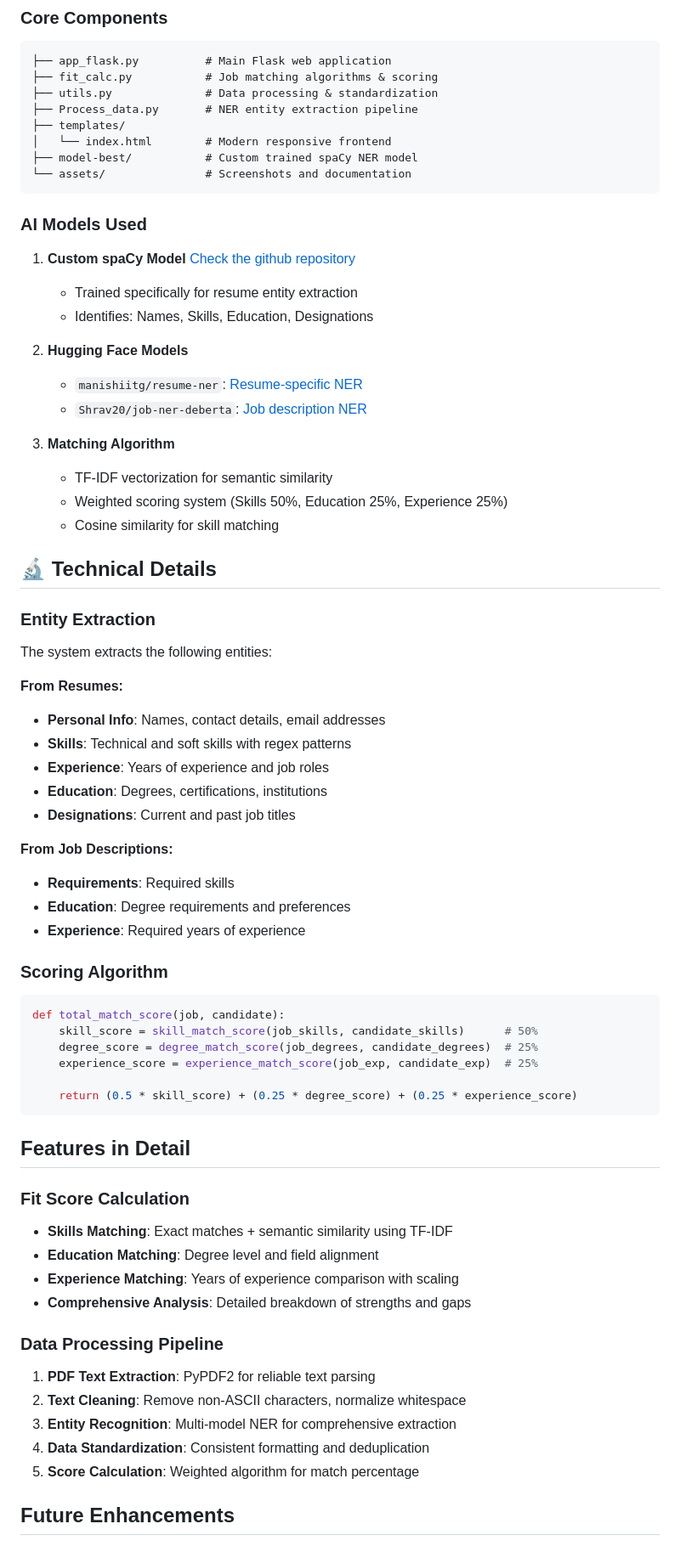
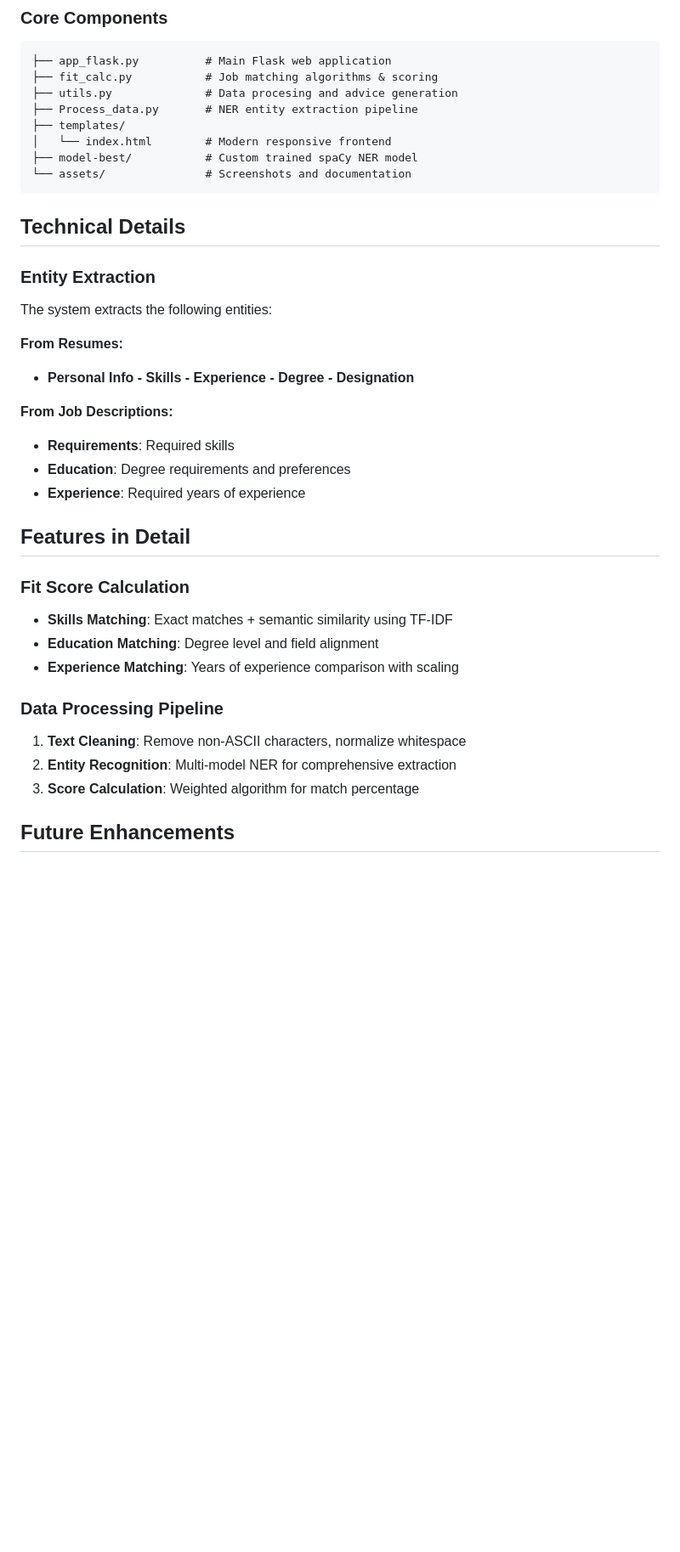
Before and after one commit to YassineBen-Yahia/Resume-assistant, a Markdown page: README.md, the part around one of its changes. Shown at 85% size. Drawn GitHub-style; blank space fills up the shorter version.

````diff
--- a/README.md
+++ b/README.md
@@ -91,7 +104,7 @@ An intelligent web application that analyzes resumes, extracts key information u
 ```
 ├── app_flask.py          # Main Flask web application
 ├── fit_calc.py           # Job matching algorithms & scoring
-├── utils.py              # Data processing & standardization
+├── utils.py              # Data procesing and advice generation
 ├── Process_data.py       # NER entity extraction pipeline
 ├── templates/
 │   └── index.html        # Modern responsive frontend
@@ -99,48 +112,20 @@ An intelligent web application that analyzes resumes, extracts key information u
 └── assets/               # Screenshots and documentation
 ```
 
-### AI Models Used
 
-1. **Custom spaCy Model** [Check the github repository](https://github.com/YassineBen-Yahia/CV-parsing)
-   - Trained specifically for resume entity extraction
-   - Identifies: Names, Skills, Education, Designations
-
-2. **Hugging Face Models**
-   - `manishiitg/resume-ner`: [Resume-specific NER](https://huggingface.co/manishiitg/resume-ner)
-   - `Shrav20/job-ner-deberta`: [Job description NER](https://huggingface.co/Shrav20/job-ner-deberta)
-
-3. **Matching Algorithm**
-   - TF-IDF vectorization for semantic similarity
-   - Weighted scoring system (Skills 50%, Education 25%, Experience 25%)
-   - Cosine similarity for skill matching
-
-## 🔬 Technical Details
+##  Technical Details
 
 ### Entity Extraction
 The system extracts the following entities:
 
 **From Resumes:**
--  **Personal Info**: Names, contact details, email addresses
--  **Skills**: Technical and soft skills with regex patterns
--  **Experience**: Years of experience and job roles
--  **Education**: Degrees, certifications, institutions
--  **Designations**: Current and past job titles
+-  **Personal Info - Skills - Experience - Degree - Designation**
 
 **From Job Descriptions:**
 -  **Requirements**: Required skills
 -  **Education**: Degree requirements and preferences
 -  **Experience**: Required years of experience
 
-### Scoring Algorithm
-
-```python
-def total_match_score(job, candidate):
-    skill_score = skill_match_score(job_skills, candidate_skills)      # 50%
-    degree_score = degree_match_score(job_degrees, candidate_degrees)  # 25%
-    experience_score = experience_match_score(job_exp, candidate_exp)  # 25%
-
-    return (0.5 * skill_score) + (0.25 * degree_score) + (0.25 * experience_score)
-```
 
 ##  Features in Detail
 
@@ -148,14 +133,11 @@ def total_match_score(job, candidate):
 - **Skills Matching**: Exact matches + semantic similarity using TF-IDF
 - **Education Matching**: Degree level and field alignment
 - **Experience Matching**: Years of experience comparison with scaling
-- **Comprehensive Analysis**: Detailed breakdown of strengths and gaps
 
 ### Data Processing Pipeline
-1. **PDF Text Extraction**: PyPDF2 for reliable text parsing
-2. **Text Cleaning**: Remove non-ASCII characters, normalize whitespace
-3. **Entity Recognition**: Multi-model NER for comprehensive extraction
-4. **Data Standardization**: Consistent formatting and deduplication
-5. **Score Calculation**: Weighted algorithm for match percentage
+1. **Text Cleaning**: Remove non-ASCII characters, normalize whitespace
+2. **Entity Recognition**: Multi-model NER for comprehensive extraction
+3. **Score Calculation**: Weighted algorithm for match percentage
 
 
 ##  Future Enhancements
````
Also changed, not shown: other parts of README.md (+16 -3 lines).
